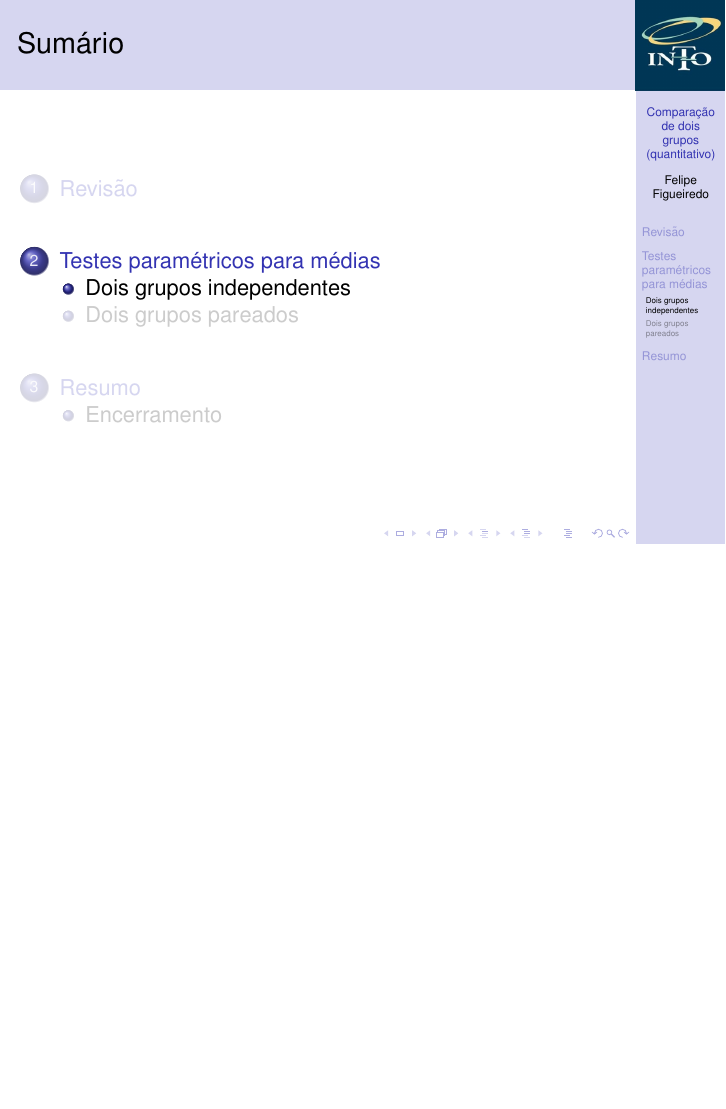
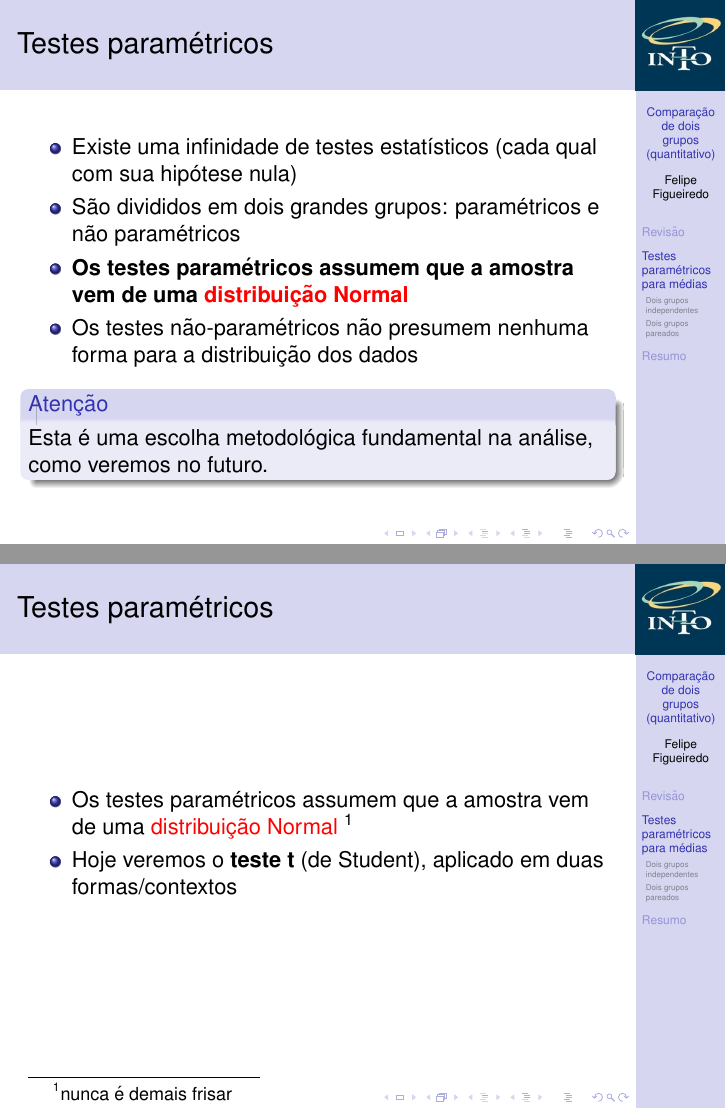
Before and after one commit to philsf/Bioestatistica, LaTeX slides (Aulas/BE-testes-2medias-cap23-25.tex): page 7 of 10 before the commit and pages 7 and 8 of 12 after it, the two joined at a grey line, the shorter picture padded with empty space. Compiled offline with pdfLaTeX.

Commit message:
intro testes paramétricos

```diff
--- a/Aulas/BE-testes-2medias-cap23-25.tex
+++ b/Aulas/BE-testes-2medias-cap23-25.tex
@@ -208,6 +208,26 @@ Testes estatísticos sempre seguem o mesmo roteiro
   \end{enumerate}
 \end{frame}
 
+\begin{frame}{Testes paramétricos}
+  \begin{itemize}
+  \item Existe uma infinidade de testes estatísticos (cada qual com sua hipótese nula)
+  \item São divididos em dois grandes grupos: paramétricos e não paramétricos
+  \item {\bf Os testes paramétricos assumem que a amostra vem de uma \alert{distribuição Normal}}
+  \item Os testes não-paramétricos não presumem nenhuma forma para a distribuição dos dados
+  \end{itemize}
+  \begin{block}{Atenção}
+    Esta é uma escolha metodológica fundamental na análise, como veremos no futuro.
+  \end{block}
+\end{frame}
+
+\begin{frame}{Testes paramétricos}
+  \begin{itemize}
+  \item Os testes paramétricos assumem que a amostra vem de uma \alert{distribuição Normal} \footnote{nunca é demais frisar}
+  \item Hoje veremos o {\bf teste t} (de Student), aplicado em duas formas/contextos
+  % \item Ele pode ser usado para um ou dois grupos de medições.
+  \end{itemize}
+\end{frame}
+
 \subsection{Dois grupos independentes}
 
 \subsection{Dois grupos pareados}
```
